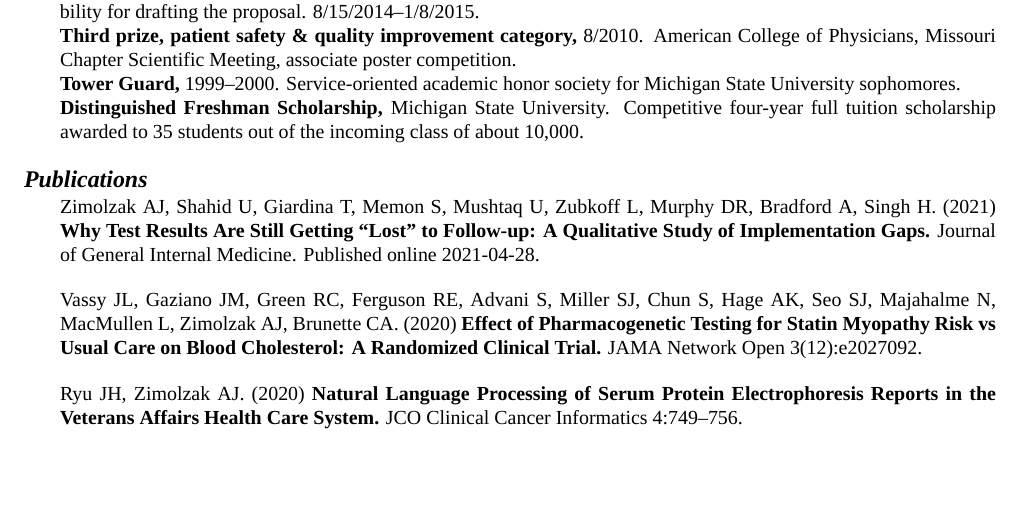
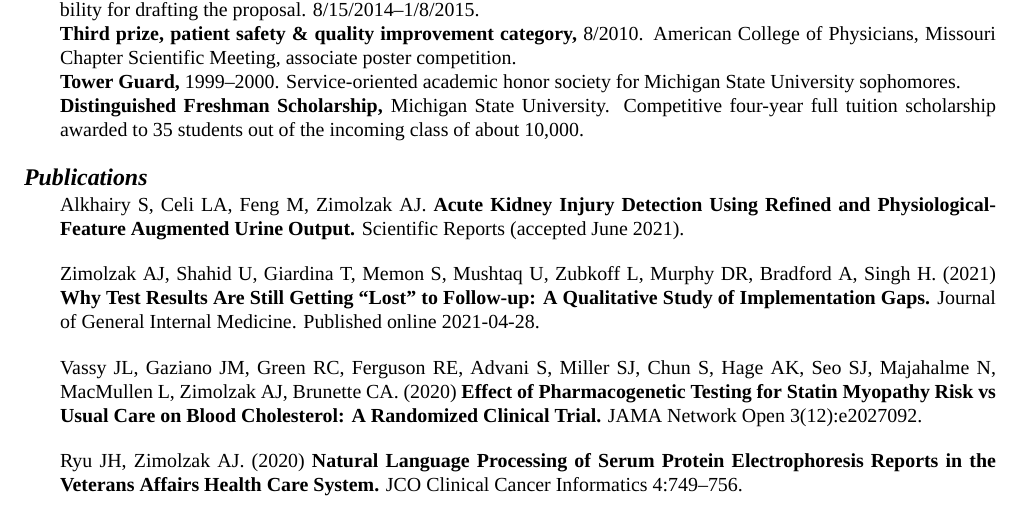
Before and after one commit to zimolzak/cv, a LaTeX CV (zimolzak-cv.tex): part of page 4 of 8, cut so that both start at the same text, the shorter picture padded with empty space. Compiled offline with XeLaTeX; a missing font is replaced by an installed copy or a similar font.

Commit message:
AKI paper added.

```diff
--- a/zimolzak-cv.tex
+++ b/zimolzak-cv.tex
@@ -266,6 +266,10 @@ University. Competitive four-year full tuition scholarship awarded to
 
 
 \section*{Publications}
+
+Alkhairy S, Celi LA, Feng M, Zimolzak AJ. \textbf{Acute Kidney Injury
+Detection Using Refined and Physiological-Feature Augmented Urine
+Output.} Scientific Reports (accepted June 2021).
 
 Zimolzak AJ, Shahid U, Giardina T, Memon S, Mushtaq U, Zubkoff L,
 Murphy DR, Bradford A, Singh H. (2021) \textbf{Why Test Results Are
```
